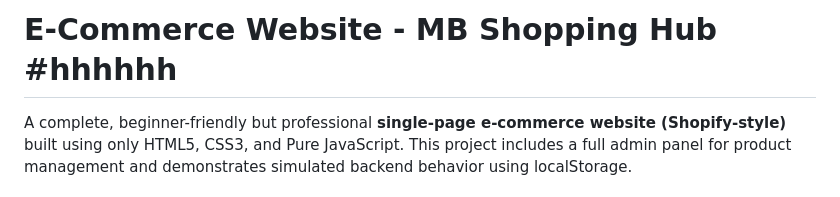
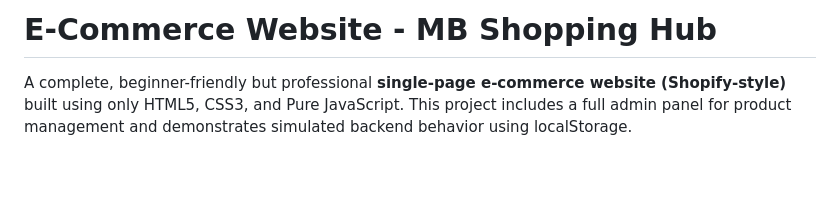
Before and after one commit to Muhammad-bilal-503/E-Commerce-Website-Shopify-Style, a Markdown page: README.md, the part around the change. Drawn GitHub-style; blank space fills up the shorter version.

Commit message:
Fix header formatting in README.md

```diff
--- a/README.md
+++ b/README.md
@@ -1,4 +1,4 @@
-#  E-Commerce Website - MB Shopping Hub #hhhhhh
+#  E-Commerce Website - MB Shopping Hub
 
 A complete, beginner-friendly but professional **single-page e-commerce website (Shopify-style)** built using only HTML5, CSS3, and Pure JavaScript. This project includes a full admin panel for product management and demonstrates simulated backend behavior using localStorage.
 
```
